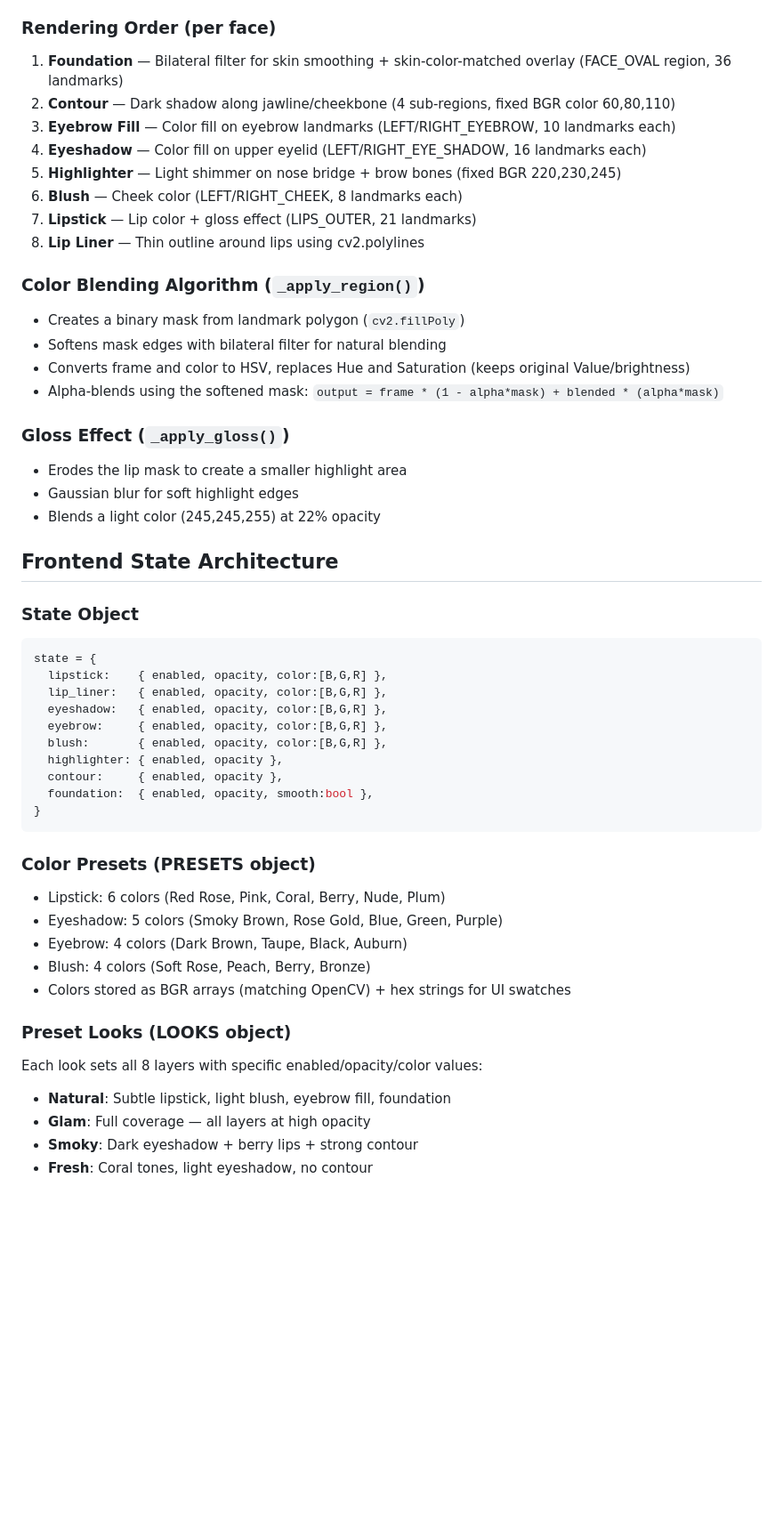
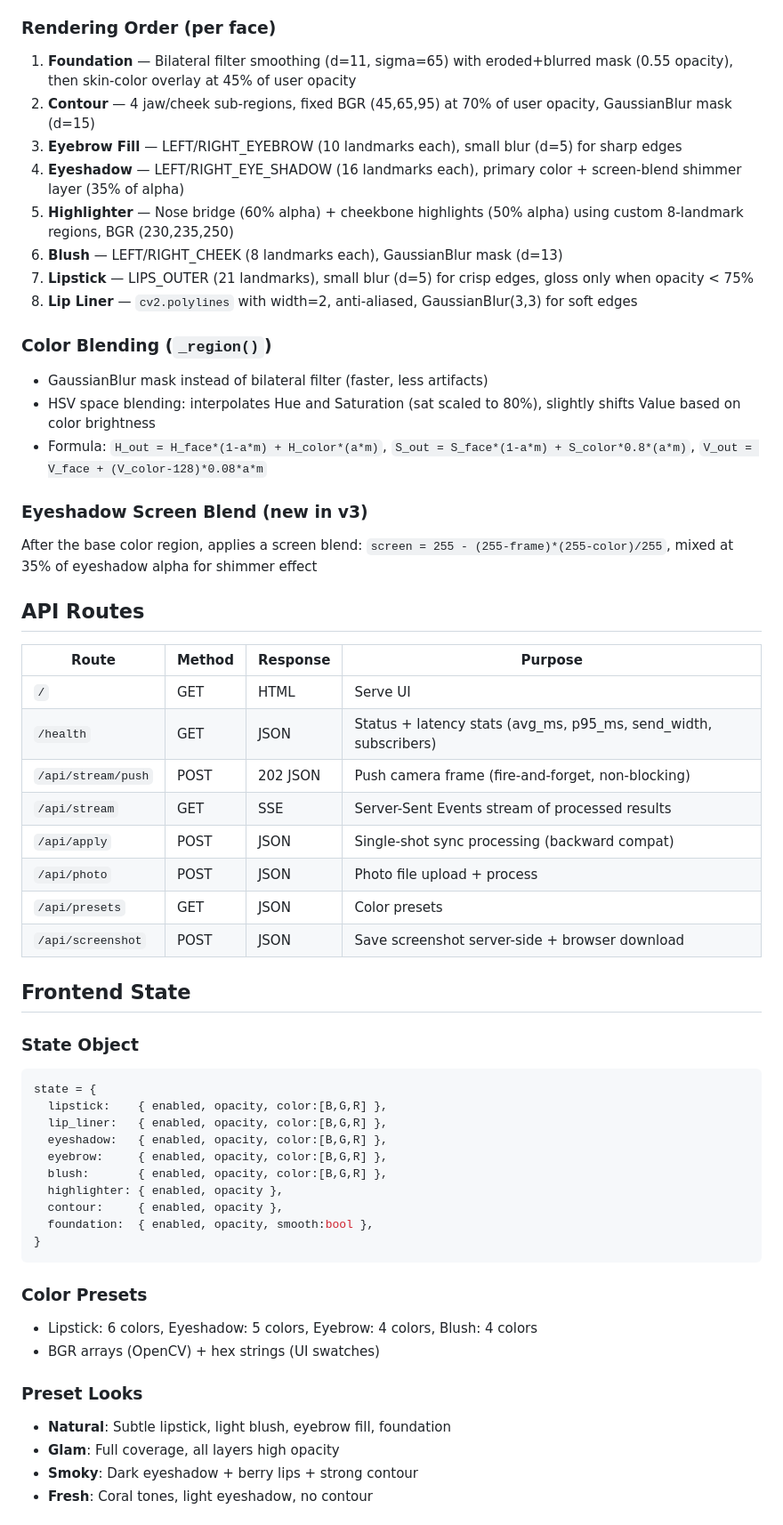
Before and after one commit to aulnovauk/makup-api, a Markdown page: replit.md, the part around one of its changes. Shown at 89% size. Rendered like a GitHub page; blank space fills up the shorter version.

````diff
--- a/replit.md
+++ b/replit.md
@@ -44,26 +63,36 @@ Full GAN-based makeup transfer training infrastructure (not used by web UI):
 
 ### Rendering Order (per face)
-1. **Foundation** — Bilateral filter for skin smoothing + skin-color-matched overlay (FACE_OVAL region, 36 landmarks)
-2. **Contour** — Dark shadow along jawline/cheekbone (4 sub-regions, fixed BGR color 60,80,110)
-3. **Eyebrow Fill** — Color fill on eyebrow landmarks (LEFT/RIGHT_EYEBROW, 10 landmarks each)
-4. **Eyeshadow** — Color fill on upper eyelid (LEFT/RIGHT_EYE_SHADOW, 16 landmarks each)
-5. **Highlighter** — Light shimmer on nose bridge + brow bones (fixed BGR 220,230,245)
-6. **Blush** — Cheek color (LEFT/RIGHT_CHEEK, 8 landmarks each)
-7. **Lipstick** — Lip color + gloss effect (LIPS_OUTER, 21 landmarks)
-8. **Lip Liner** — Thin outline around lips using cv2.polylines
+1. **Foundation** — Bilateral filter smoothing (d=11, sigma=65) with eroded+blurred mask (0.55 opacity), then skin-color overlay at 45% of user opacity
+2. **Contour** — 4 jaw/cheek sub-regions, fixed BGR (45,65,95) at 70% of user opacity, GaussianBlur mask (d=15)
+3. **Eyebrow Fill** — LEFT/RIGHT_EYEBROW (10 landmarks each), small blur (d=5) for sharp edges
+4. **Eyeshadow** — LEFT/RIGHT_EYE_SHADOW (16 landmarks each), primary color + screen-blend shimmer layer (35% of alpha)
+5. **Highlighter** — Nose bridge (60% alpha) + cheekbone highlights (50% alpha) using custom 8-landmark regions, BGR (230,235,250)
+6. **Blush** — LEFT/RIGHT_CHEEK (8 landmarks each), GaussianBlur mask (d=13)
+7. **Lipstick** — LIPS_OUTER (21 landmarks), small blur (d=5) for crisp edges, gloss only when opacity < 75%
+8. **Lip Liner** — `cv2.polylines` with width=2, anti-aliased, GaussianBlur(3,3) for soft edges
 
-### Color Blending Algorithm (`_apply_region()`)
-- Creates a binary mask from landmark polygon (`cv2.fillPoly`)
-- Softens mask edges with bilateral filter for natural blending
-- Converts frame and color to HSV, replaces Hue and Saturation (keeps original Value/brightness)
-- Alpha-blends using the softened mask: `output = frame * (1 - alpha*mask) + blended * (alpha*mask)`
+### Color Blending (`_region()`)
+- GaussianBlur mask instead of bilateral filter (faster, less artifacts)
+- HSV space blending: interpolates Hue and Saturation (sat scaled to 80%), slightly shifts Value based on color brightness
+- Formula: `H_out = H_face*(1-a*m) + H_color*(a*m)`, `S_out = S_face*(1-a*m) + S_color*0.8*(a*m)`, `V_out = V_face + (V_color-128)*0.08*a*m`
 
-### Gloss Effect (`_apply_gloss()`)
-- Erodes the lip mask to create a smaller highlight area
-- Gaussian blur for soft highlight edges
-- Blends a light color (245,245,255) at 22% opacity
+### Eyeshadow Screen Blend (new in v3)
+After the base color region, applies a screen blend: `screen = 255 - (255-frame)*(255-color)/255`, mixed at 35% of eyeshadow alpha for shimmer effect
 
-## Frontend State Architecture
+## API Routes
+
+| Route | Method | Response | Purpose |
+|-------|--------|----------|---------|
+| `/` | GET | HTML | Serve UI |
+| `/health` | GET | JSON | Status + latency stats (avg_ms, p95_ms, send_width, subscribers) |
+| `/api/stream/push` | POST | 202 JSON | Push camera frame (fire-and-forget, non-blocking) |
+| `/api/stream` | GET | SSE | Server-Sent Events stream of processed results |
+| `/api/apply` | POST | JSON | Single-shot sync processing (backward compat) |
+| `/api/photo` | POST | JSON | Photo file upload + process |
+| `/api/presets` | GET | JSON | Color presets |
+| `/api/screenshot` | POST | JSON | Save screenshot server-side + browser download |
+
+## Frontend State
 
 ### State Object
 ```javascript
@@ -79,17 +108,13 @@ state = {
 }
 ```
 
-### Color Presets (PRESETS object)
-- Lipstick: 6 colors (Red Rose, Pink, Coral, Berry, Nude, Plum)
-- Eyeshadow: 5 colors (Smoky Brown, Rose Gold, Blue, Green, Purple)
-- Eyebrow: 4 colors (Dark Brown, Taupe, Black, Auburn)
-- Blush: 4 colors (Soft Rose, Peach, Berry, Bronze)
-- Colors stored as BGR arrays (matching OpenCV) + hex strings for UI swatches
+### Color Presets
+- Lipstick: 6 colors, Eyeshadow: 5 colors, Eyebrow: 4 colors, Blush: 4 colors
+- BGR arrays (OpenCV) + hex strings (UI swatches)
 
-### Preset Looks (LOOKS object)
-Each look sets all 8 layers with specific enabled/opacity/color values:
+### Preset Looks
 - **Natural**: Subtle lipstick, light blush, eyebrow fill, foundation
-- **Glam**: Full coverage — all layers at high opacity
+- **Glam**: Full coverage, all layers high opacity
 - **Smoky**: Dark eyeshadow + berry lips + strong contour
 - **Fresh**: Coral tones, light eyeshadow, no contour
 
````
Also changed, not shown: other parts of replit.md (+48 -48 lines).
